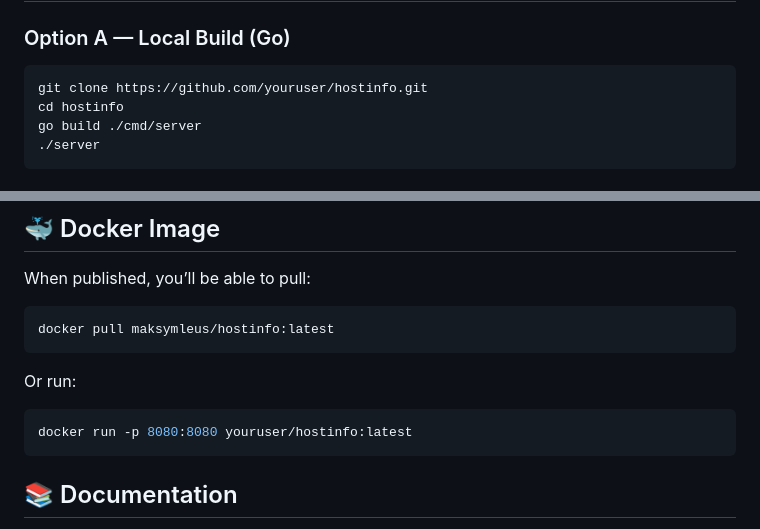
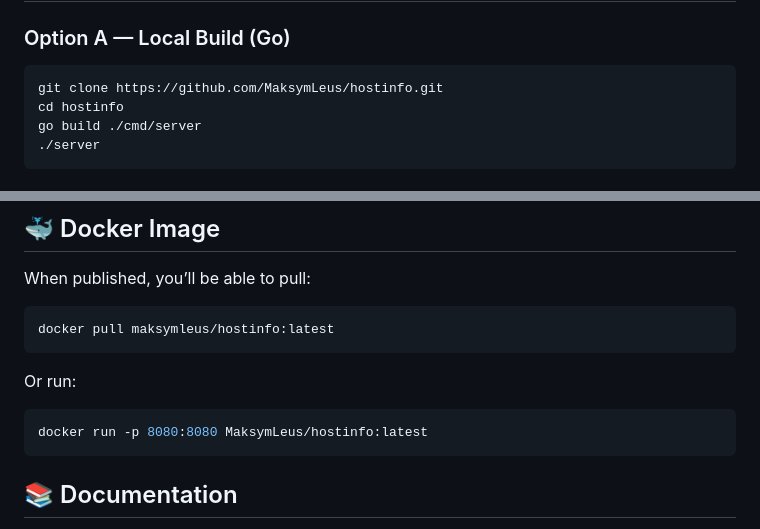
Before and after one commit to MaksymLeus/testApp_sourcecode, a Markdown page: new-readme.md, 2 parts joined by grey strips. Rendered like a GitHub page.

````diff
--- a/new-readme.md
+++ b/new-readme.md
@@ -31,7 +31,7 @@ It’s designed for DevOps/debugging scenarios, observability dashboards, and au
 ### Option A — Local Build (Go)
 
 ```bash
-git clone https://github.com/youruser/hostinfo.git
+git clone https://github.com/MaksymLeus/hostinfo.git
 cd hostinfo
 go build ./cmd/server
 ./server
@@ -147,7 +147,7 @@ docker pull maksymleus/hostinfo:latest
 ```
 Or run:
 ```bash
-docker run -p 8080:8080 youruser/hostinfo:latest
+docker run -p 8080:8080 MaksymLeus/hostinfo:latest
 ```
 ## 📚 Documentation
 See the docs/ folder for:
````
Also changed, not shown: other parts of new-readme.md (+5 -5 lines).
